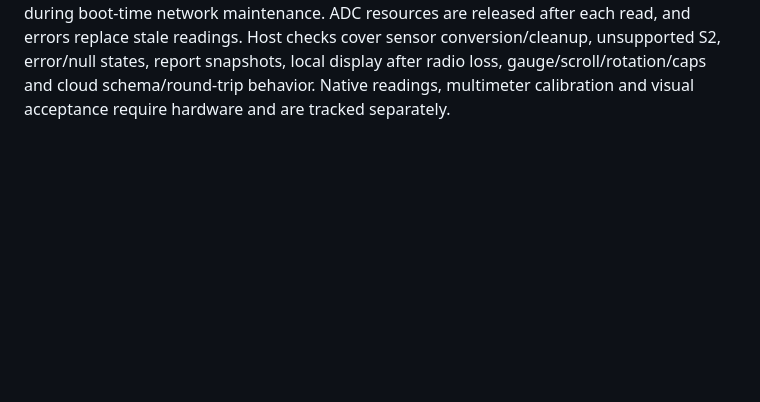
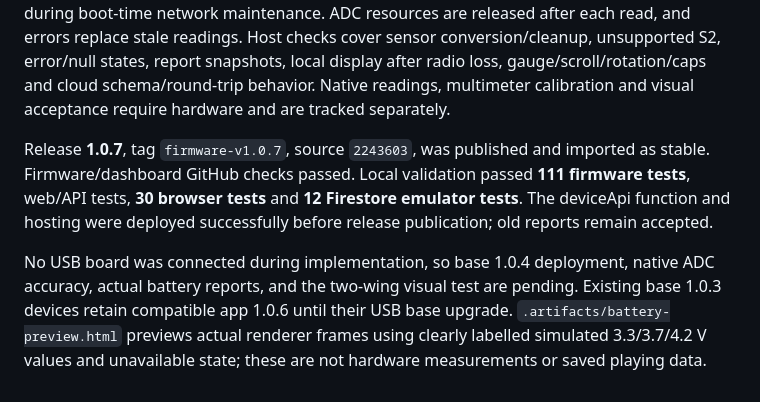
Before and after one commit to nstielau/digirdu-lights, a Markdown page: docs/ota-operations.md, the part around the change. Rendered like a GitHub page; blank space fills up the shorter version.

Commit message:
Record Battery release validation and pending hardware deployment

```diff
--- a/docs/ota-operations.md
+++ b/docs/ota-operations.md
@@ -559,3 +559,16 @@ Host checks cover sensor conversion/cleanup, unsupported S2, error/null states,
 report snapshots, local display after radio loss, gauge/scroll/rotation/caps and
 cloud schema/round-trip behavior. Native readings, multimeter calibration and
 visual acceptance require hardware and are tracked separately.
+
+Release **1.0.7**, tag `firmware-v1.0.7`, source `2243603`, was published and
+imported as stable. Firmware/dashboard GitHub checks passed. Local validation
+passed **111 firmware tests**, web/API tests, **30 browser tests** and **12
+Firestore emulator tests**. The deviceApi function and hosting were deployed
+successfully before release publication; old reports remain accepted.
+
+No USB board was connected during implementation, so base 1.0.4 deployment,
+native ADC accuracy, actual battery reports, and the two-wing visual test are
+pending. Existing base 1.0.3 devices retain compatible app 1.0.6 until their
+USB base upgrade. `.artifacts/battery-preview.html` previews actual renderer
+frames using clearly labelled simulated 3.3/3.7/4.2 V values and unavailable
+state; these are not hardware measurements or saved playing data.
```
